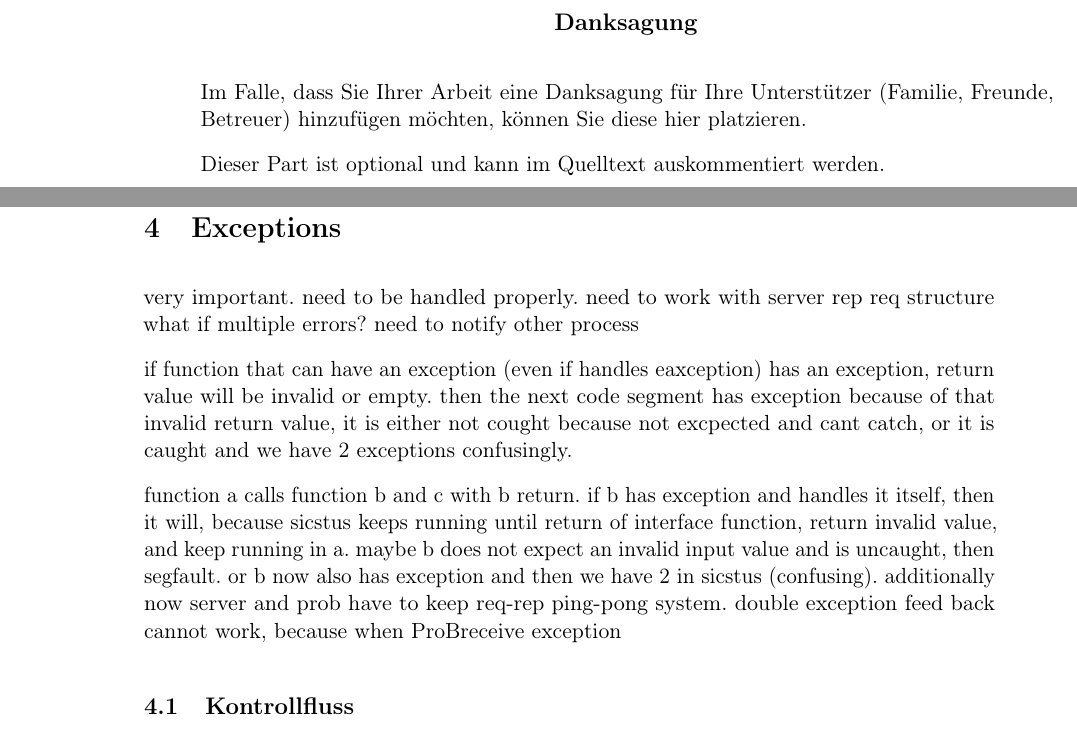
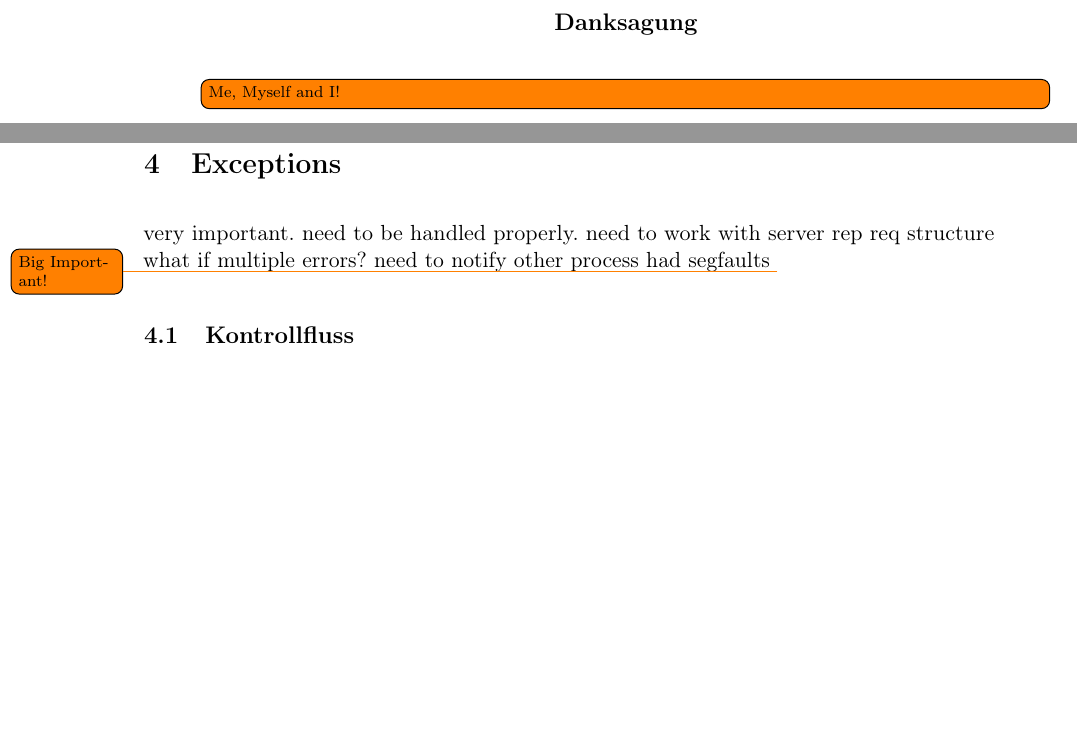
Before and after one commit to SilenZcience/ScientificWork, a LaTeX thesis (BachelorThesis/thesis.tex, which reads BachelorThesis/abstract.tex, BachelorThesis/exceptions.tex): two parts of pages 7 and 20 of 31, joined at a grey line, cut so that both start at the same text, the shorter picture padded with empty space. Compiled offline with pdfLaTeX.

Commit message:
todoooooo

```diff
--- a/BachelorThesis/abstract.tex
+++ b/BachelorThesis/abstract.tex
@@ -2,3 +2,5 @@ Fassen Sie hier die Fragestellung, Motivation und Ergebnisse Ihrer Arbeit
 in wenigen Worten zusammen.
 
 Die Zusammenfassung sollte den Umfang einer Seite nicht überschreiten.
+
+\todo[inline]{Macht man am Ende ...}
--- a/BachelorThesis/exceptions.tex
+++ b/BachelorThesis/exceptions.tex
@@ -9,14 +9,8 @@ need to be handled properly.
 need to work with server rep req structure
 what if multiple errors?
 need to notify other process
-
-if function that can have an exception (even if handles eaxception) has an exception, return value will be invalid or empty.
-then the next code segment has exception because of that invalid return value, it is either not cought because not excpected and cant catch, or it is caught and we have 2 exceptions confusingly.
-
-function a calls function b and c with b return.
-if b has exception and handles it itself, then it will, because sicstus keeps running until return of interface function, return invalid value, and keep running in a.
-maybe b does not expect an invalid input value and is uncaught, then segfault. or b now also has exception and then we have 2 in sicstus (confusing).
-additionally now server and prob have to keep req-rep ping-pong system. double exception feed back cannot work, because when ProBreceive exception
+had segfaults
+\todo[]{Big Important!}
 
 
 
--- a/BachelorThesis/thesis.tex
+++ b/BachelorThesis/thesis.tex
@@ -125,11 +125,7 @@
 %% Danksagungen                                                               %%
 %%%%%%%%%%%%%%%%%%%%%%%%%%%%%%%%%%%%%%%%%%%%%%%%%%%%%%%%%%%%%%%%%%%%%%%%%%%%%%%%
 \begin{acknowledgements}
-  Im Falle, dass Sie Ihrer Arbeit eine Danksagung für Ihre Unterstützer
-  (Familie, Freunde, Betreuer)
-  hinzufügen möchten, können Sie diese hier platzieren.
-
-  Dieser Part ist optional und kann im Quelltext auskommentiert werden.
+  \todo[inline]{Me, Myself and I!}
 \end{acknowledgements}
 %%%%%%%%%%%%%%%%%%%%%%%%%%%%%%%%%%%%%%%%%%%%%%%%%%%%%%%%%%%%%%%%%%%%%%%%%%%%%%%%
 %% (Ende) Danksagungen                                                        %%
```
Also changed, not shown: BachelorThesis/additional.tex (+1 -1 lines), BachelorThesis/architecture.tex (+1 -0 lines), BachelorThesis/background.tex (+2 -1 lines), BachelorThesis/build.tex (+1 -0 lines), BachelorThesis/conclusion.tex (+1 -0 lines), BachelorThesis/future.tex (+1 -1 lines), BachelorThesis/thesis.pdf.
